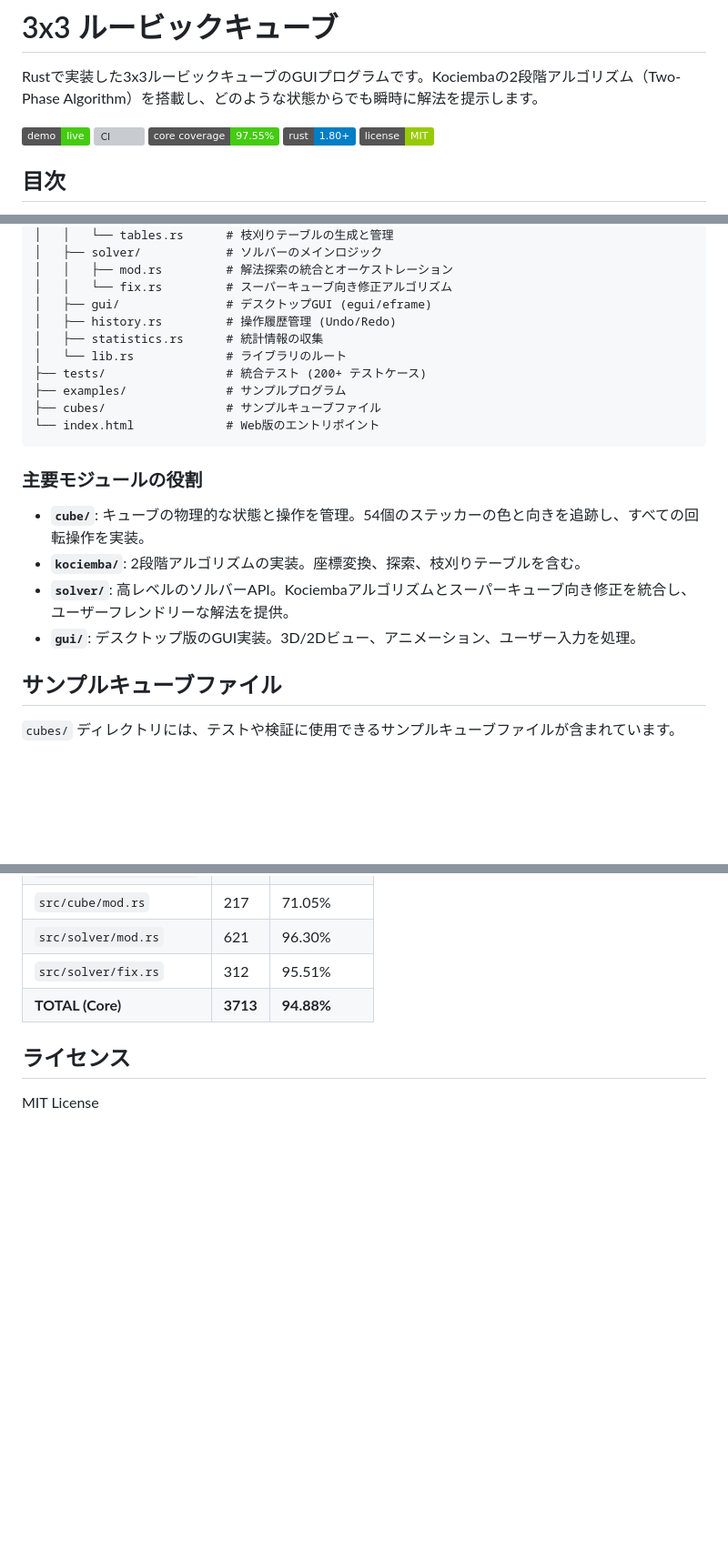
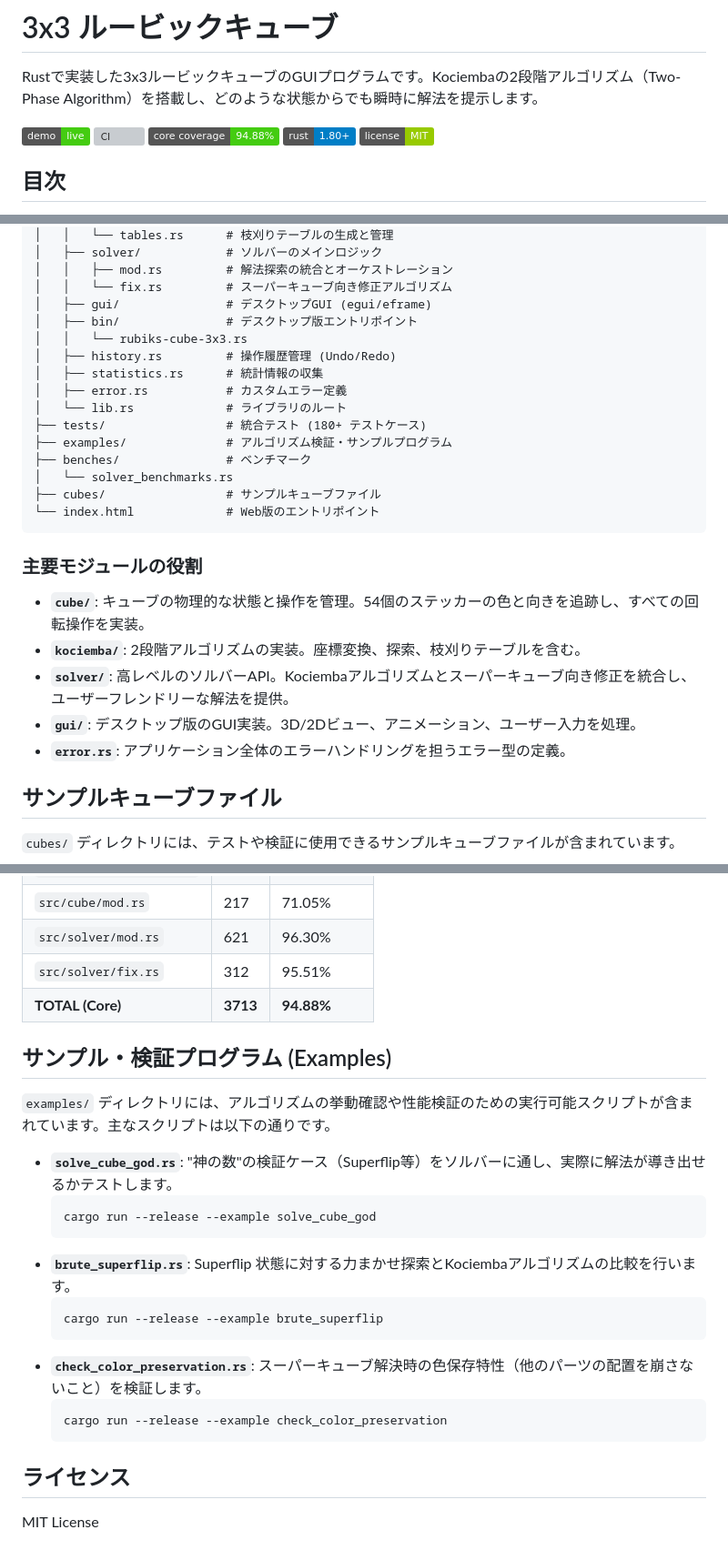
Before and after one commit to katoy/rust-r-cube, a Markdown page: 3x3-web/README.md, 3 parts joined by grey strips. Shown at 91% size. Drawn GitHub-style; badges without logos; blank space fills up the shorter version; grey boxes are pictures that could not be loaded.

Commit message:
docs: README.md の表記揺れ修正、プロジェクト構造やサンプルプログラム記述の拡充

````diff
--- a/3x3-web/README.md
+++ b/3x3-web/README.md
@@ -4,7 +4,7 @@ Rustで実装した3x3ルービックキューブのGUIプログラムです。K
 
 [![Demo](https://img.shields.io/badge/demo-live-success)](https://katoy.github.io/rust-r-cube/3x3/)
 ![CI](https://github.com/katoy/rust-r-cube/actions/workflows/ci.yml/badge.svg)
-![Core Coverage](https://img.shields.io/badge/core_coverage-97.55%25-brightgreen)
+![Core Coverage](https://img.shields.io/badge/core_coverage-94.88%25-brightgreen)
 ![Rust Version](https://img.shields.io/badge/rust-1.80%2B-blue)
 ![License](https://img.shields.io/badge/license-MIT-green)
 
@@ -168,11 +168,16 @@ trunk build --release
 │   │   ├── mod.rs         # 解法探索の統合とオーケストレーション
 │   │   └── fix.rs         # スーパーキューブ向き修正アルゴリズム
 │   ├── gui/               # デスクトップGUI (egui/eframe)
+│   ├── bin/               # デスクトップ版エントリポイント
+│   │   └── rubiks-cube-3x3.rs
 │   ├── history.rs         # 操作履歴管理 (Undo/Redo)
 │   ├── statistics.rs      # 統計情報の収集
+│   ├── error.rs           # カスタムエラー定義
 │   └── lib.rs             # ライブラリのルート
-├── tests/                 # 統合テスト (200+ テストケース)
-├── examples/              # サンプルプログラム
+├── tests/                 # 統合テスト (180+ テストケース)
+├── examples/              # アルゴリズム検証・サンプルプログラム
+├── benches/               # ベンチマーク
+│   └── solver_benchmarks.rs
 ├── cubes/                 # サンプルキューブファイル
 └── index.html             # Web版のエントリポイント
 ```
@@ -183,6 +188,7 @@ trunk build --release
 - **`kociemba/`**: 2段階アルゴリズムの実装。座標変換、探索、枝刈りテーブルを含む。
 - **`solver/`**: 高レベルのソルバーAPI。Kociembaアルゴリズムとスーパーキューブ向き修正を統合し、ユーザーフレンドリーな解法を提供。
 - **`gui/`**: デスクトップ版のGUI実装。3D/2Dビュー、アニメーション、ユーザー入力を処理。
+- **`error.rs`**: アプリケーション全体のエラーハンドリングを担うエラー型の定義。
 
 ## サンプルキューブファイル
 
@@ -283,6 +289,23 @@ cargo llvm-cov --ignore-filename-regex "(gui|bin)"
 | `src/solver/fix.rs`      | 312      | 95.51%        |
 | **TOTAL (Core)**         | **3713** | **94.88%**    |
 
+## サンプル・検証プログラム (Examples)
+
+`examples/` ディレクトリには、アルゴリズムの挙動確認や性能検証のための実行可能スクリプトが含まれています。主なスクリプトは以下の通りです。
+
+*   **`solve_cube_god.rs`**: "神の数"の検証ケース（Superflip等）をソルバーに通し、実際に解法が導き出せるかテストします。
+    ```bash
+    cargo run --release --example solve_cube_god
+    ```
+*   **`brute_superflip.rs`**: Superflip 状態に対する力まかせ探索とKociembaアルゴリズムの比較を行います。
+    ```bash
+    cargo run --release --example brute_superflip
+    ```
+*   **`check_color_preservation.rs`**: スーパーキューブ解決時の色保存特性（他のパーツの配置を崩さないこと）を検証します。
+    ```bash
+    cargo run --release --example check_color_preservation
+    ```
+
 ## ライセンス
 
 MIT License
````
Also changed, not shown: other parts of 3x3-web/README.md (+1 -1 lines).
